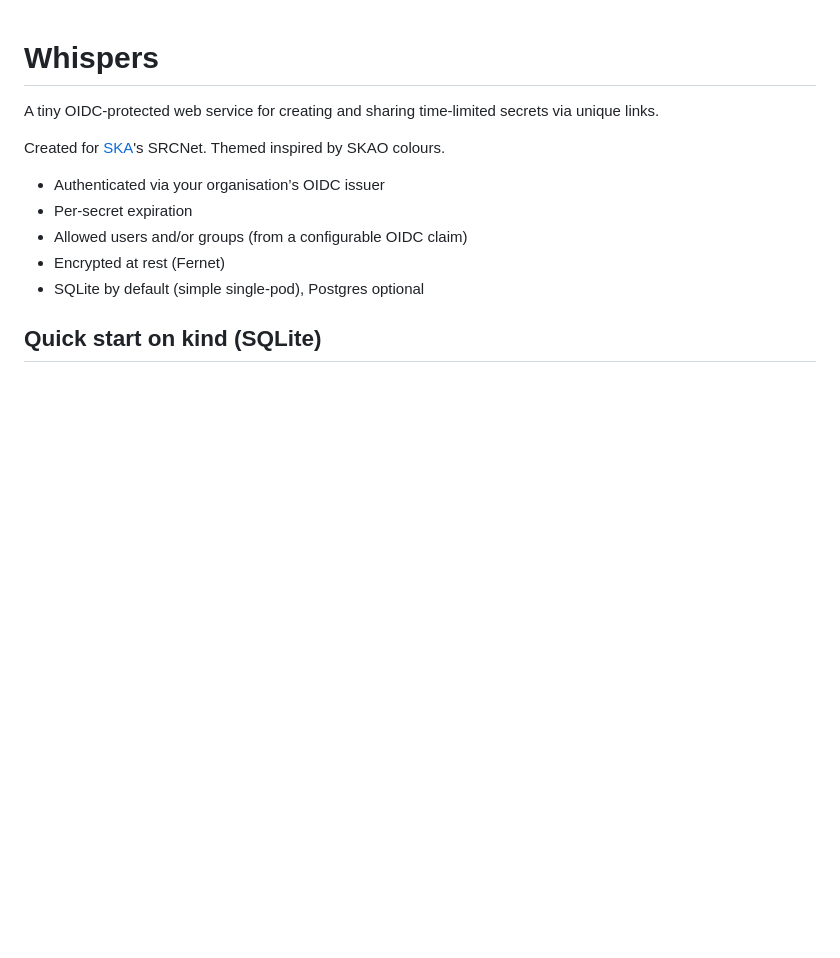
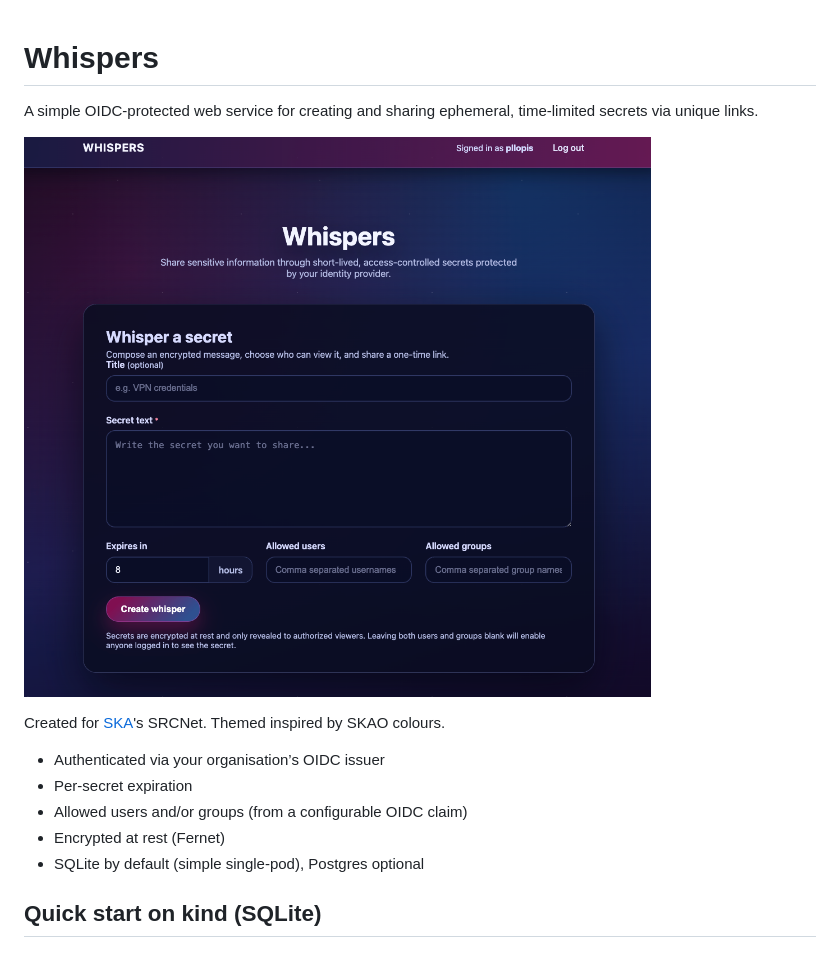
Before and after one commit to pllopis/whispers, a Markdown page: README.md, the part around the change. GitHub-like rendering; pictures changed too: img/whispers.png (added); blank space fills up the shorter version.

Commit message:
fix: improve README.md

```diff
--- a/README.md
+++ b/README.md
@@ -1,6 +1,8 @@
 # Whispers
 
-A tiny OIDC‑protected web service for creating and sharing time‑limited secrets via unique links.
+A simple OIDC‑protected web service for creating and sharing ephemeral, time‑limited secrets via unique links.
+
+![App Appearance](img/whispers.png)
 
 Created for [SKA](https://skao.int)'s SRCNet. Themed inspired by SKAO colours.
 
```
Also changed, not shown: 1 other file.
